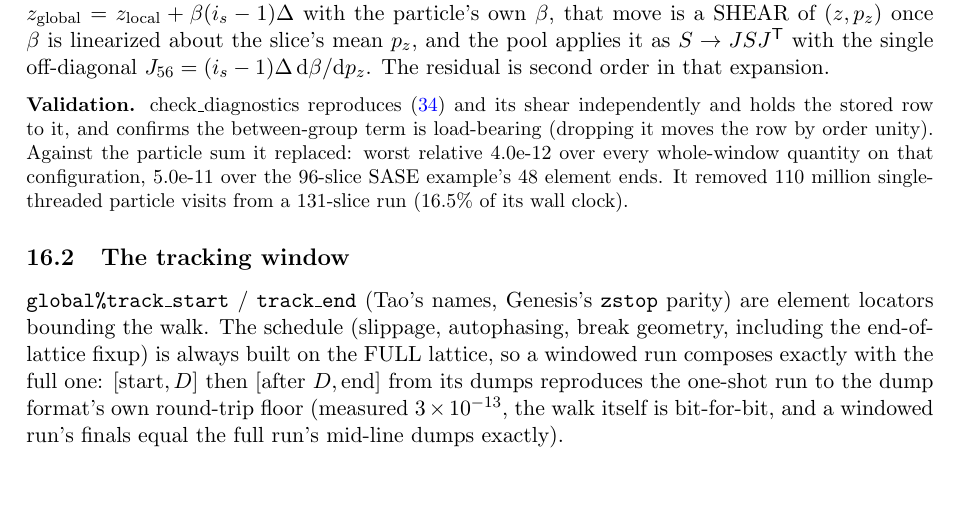
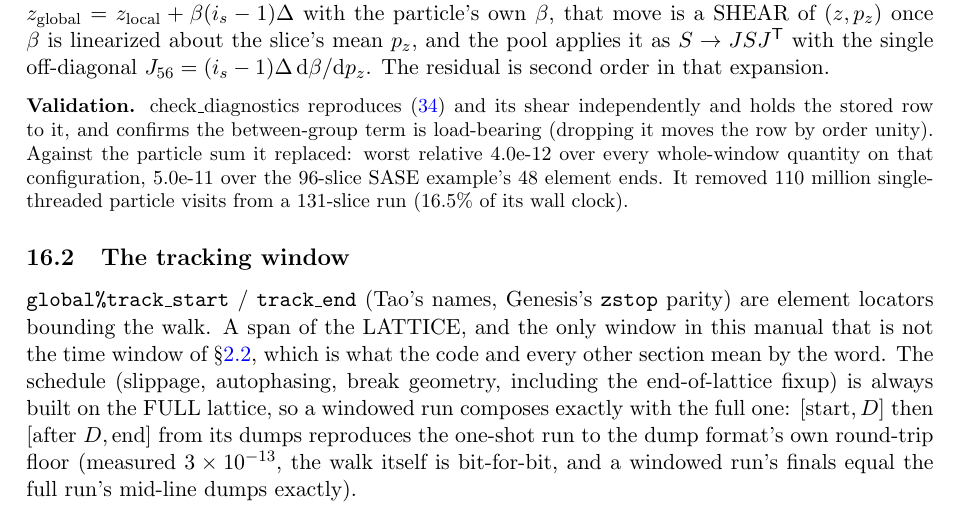
Before and after one commit to ChristopherMayes/lucifer, a LaTeX document (lucifer/doc/fel-physics.tex): part of page 22 of 23, cut so that both start at the same text, the shorter picture padded with empty space. Compiled offline with pdfLaTeX.

Commit message:
The window is the time window.
Two subsections both claimed \label{sec:window}, so latexmk warned about a
multiply defined reference and any cross-reference resolved to whichever
LaTeX read last. The time window keeps the name, because that is what the
code means by the word everywhere: window_length, window_sample, the window
head, U_window. The tracking window is a span of the LATTICE and becomes
sec:trackwindow, saying so on the line and pointing at the other one.

Nothing referenced either label, so no cross-reference moves. The manual now
builds with no warnings.

Co-Authored-By: Claude Opus 5 (1M context) <noreply@anthropic.com>

```diff
--- a/lucifer/doc/fel-physics.tex
+++ b/lucifer/doc/fel-physics.tex
@@ -1415,12 +1415,15 @@ moves the row by order unity). Against the particle sum it replaced: worst relat
 particle visits from a 131-slice run (16.5\% of its wall clock).
 \end{validation}
 
-\subsection{The tracking window}\label{sec:window}
+\subsection{The tracking window}\label{sec:trackwindow}
 
 \texttt{global\%track\_start} / \texttt{track\_end} (Tao's names, Genesis's
-\texttt{zstop} parity) are element locators bounding the walk. The schedule
-(slippage, autophasing, break geometry, including the end-of-lattice fixup)
-is always built on the FULL lattice, so a windowed run composes exactly with
+\texttt{zstop} parity) are element locators bounding the walk. A span of the
+LATTICE, and the only window in this manual that is not the time window of
+\S\ref{sec:window}, which is what the code and every other section mean by the
+word. The schedule (slippage, autophasing, break geometry, including the
+end-of-lattice fixup) is always built on the FULL lattice, so a windowed run
+composes exactly with
 the full one: $[{\rm start}, D]$ then $[{\rm after}\ D, {\rm end}]$ from its
 dumps reproduces the one-shot run to the dump format's own round-trip floor
 (measured $3\times10^{-13}$, the walk itself is bit-for-bit, and a windowed
```
